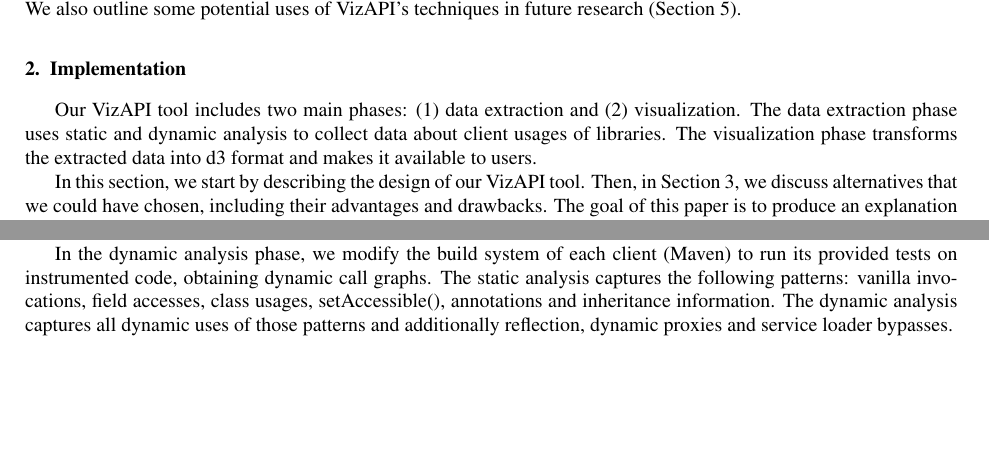
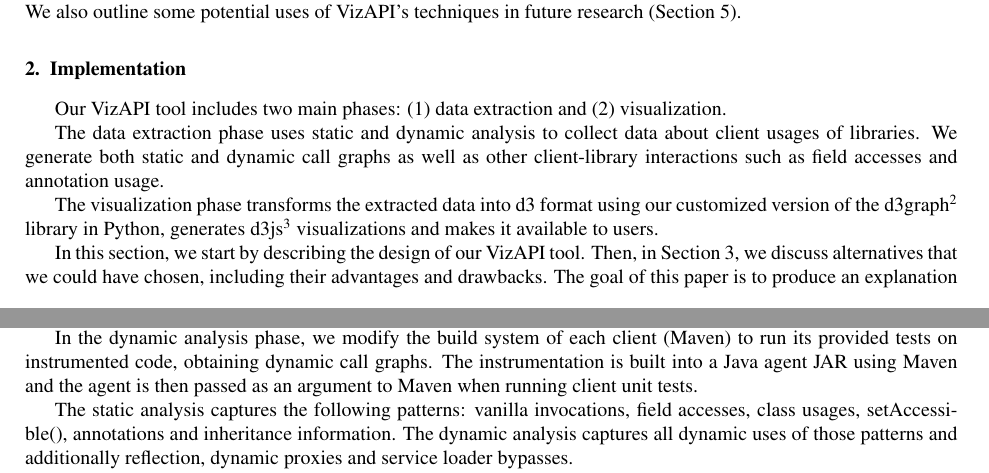
Before and after one commit to patricklam/23.jss.vizapi-artifact, a LaTeX paper (main.tex, which reads implementation.tex): two parts of pages 1 and 4 of 11, joined at a grey line, cut so that both start at the same text, the shorter picture padded with empty space. Compiled offline with pdfLaTeX.

Commit message:
todos and artifact links

```diff
--- a/implementation.tex
+++ b/implementation.tex
@@ -1,9 +1,16 @@
 \section{Implementation}
 \label{sec:implementation}
 Our VizAPI tool includes two main phases: (1) data extraction and (2)
-visualization. The data extraction phase uses static and dynamic
-analysis to collect data about client usages of libraries. The
-visualization phase transforms the extracted data into d3 format and makes it
+visualization.
+
+The data extraction phase uses static and dynamic
+analysis to collect data about client usages of libraries. We generate both static and
+dynamic call graphs as well as other client-library interactions such as field accesses
+and annotation usage.
+
+The visualization phase transforms the extracted data into d3 format using our customized version
+of the d3graph\footnote{\url{https://pypi.org/project/d3graph/}} library in Python, generates d3js\footnote{\url{https://d3js.org/}}
+visualizations and makes it
 available to users.
 
 In this section, we start by describing the design of our VizAPI
@@ -163,12 +170,13 @@ and insert instrumention that increments counters every time there is
 an interaction with a different JAR. The instrumentation also builds
 dynamic call graphs.
 
-
-\todo{where is the agent}
-
 In the dynamic analysis phase, we modify the build system of each
 client (Maven) to run its provided tests on instrumented code,
-obtaining dynamic call graphs.  The static analysis captures the
+obtaining dynamic call graphs.
+The instrumentation is built into a Java agent JAR using Maven and
+the agent is then passed as an argument to Maven when running client unit tests.
+
+The static analysis captures the
 following patterns: vanilla invocations, field accesses, class usages,
 setAccessible(), annotations and inheritance information. The dynamic
 analysis captures all dynamic uses of those patterns and additionally
```
Also changed, not shown: benchmarks.tex (+1 -1 lines), design-decisions.tex (+1 -1 lines), potential-applications.tex (+5 -2 lines), implementation.tex (7 more changed lines).
